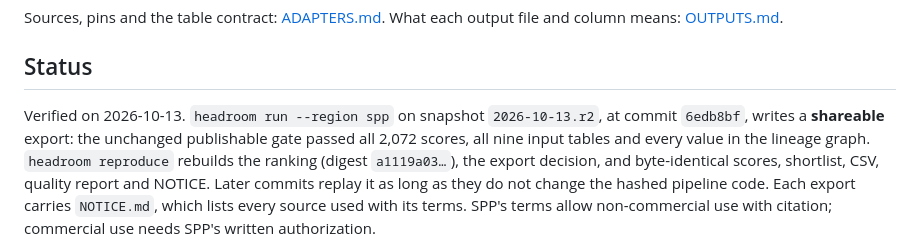
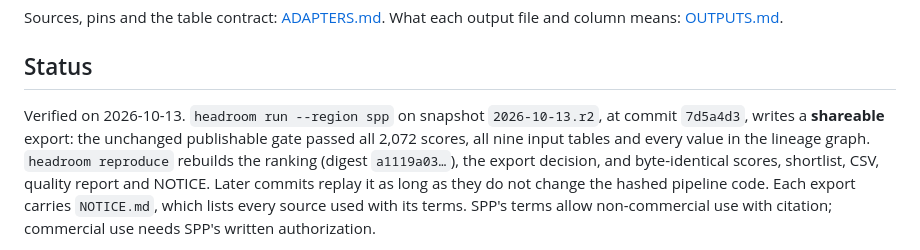
Before and after one commit to jonathantsang26/headroom, a Markdown page: README.md, the part around the change. Rendered like a GitHub page.

Commit message:
README names the run's commit (7d5a4d3); review addendum lists the final-review fixes and what stays open

```diff
--- a/README.md
+++ b/README.md
@@ -52,7 +52,7 @@ file and column means: [OUTPUTS.md](docs/OUTPUTS.md).
 
 ## Status
 Verified on 2026-10-13. `headroom run --region spp` on snapshot `2026-10-13.r2`, at
-commit `6edb8bf`, writes a **shareable** export: the unchanged publishable gate passed
+commit `7d5a4d3`, writes a **shareable** export: the unchanged publishable gate passed
 all 2,072 scores, all nine input tables and every value in the lineage graph.
 `headroom reproduce` rebuilds the ranking (digest `a1119a03…`), the export decision,
 and byte-identical scores, shortlist, CSV, quality report and NOTICE. Later commits
```
Also changed, not shown: docs/reviews/ARCHITECTURE_REVIEW_2026-10-13.md (+11 -0 lines).
